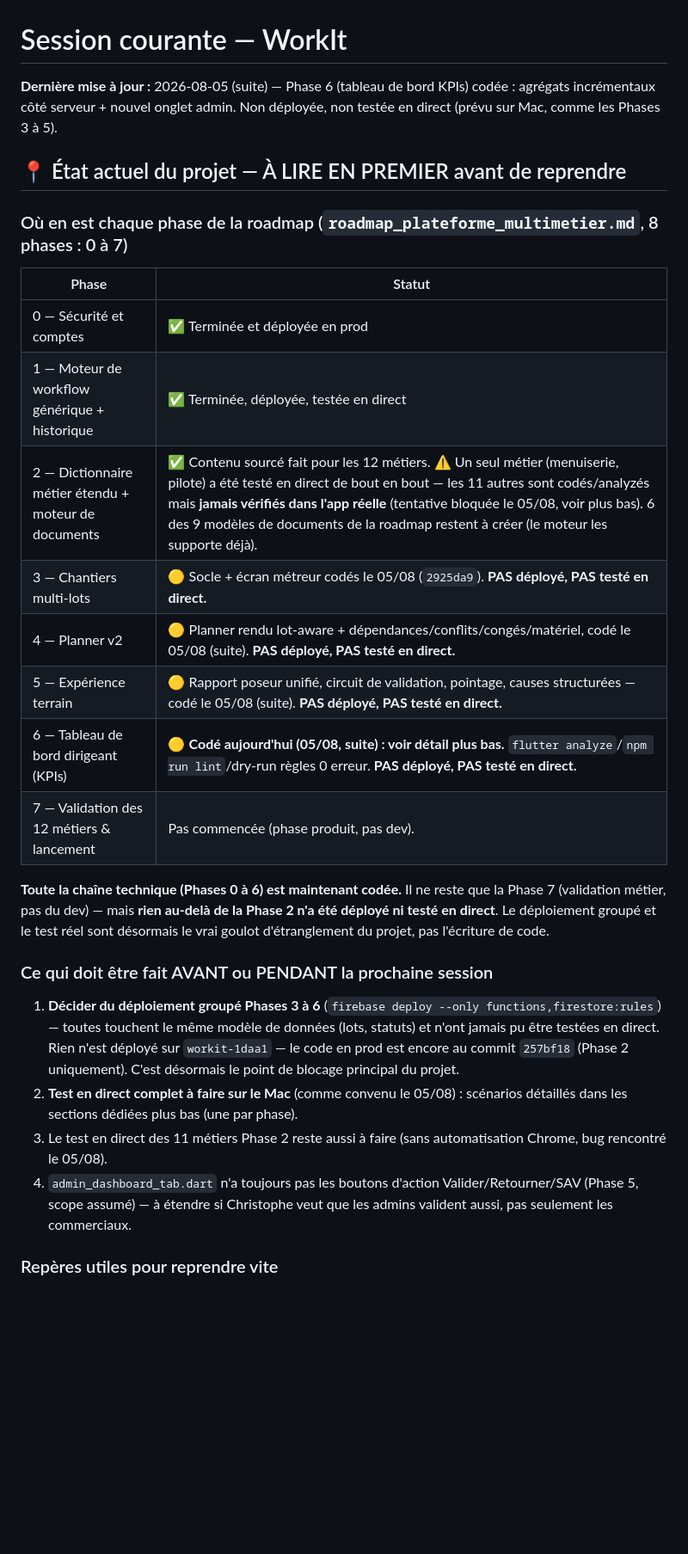
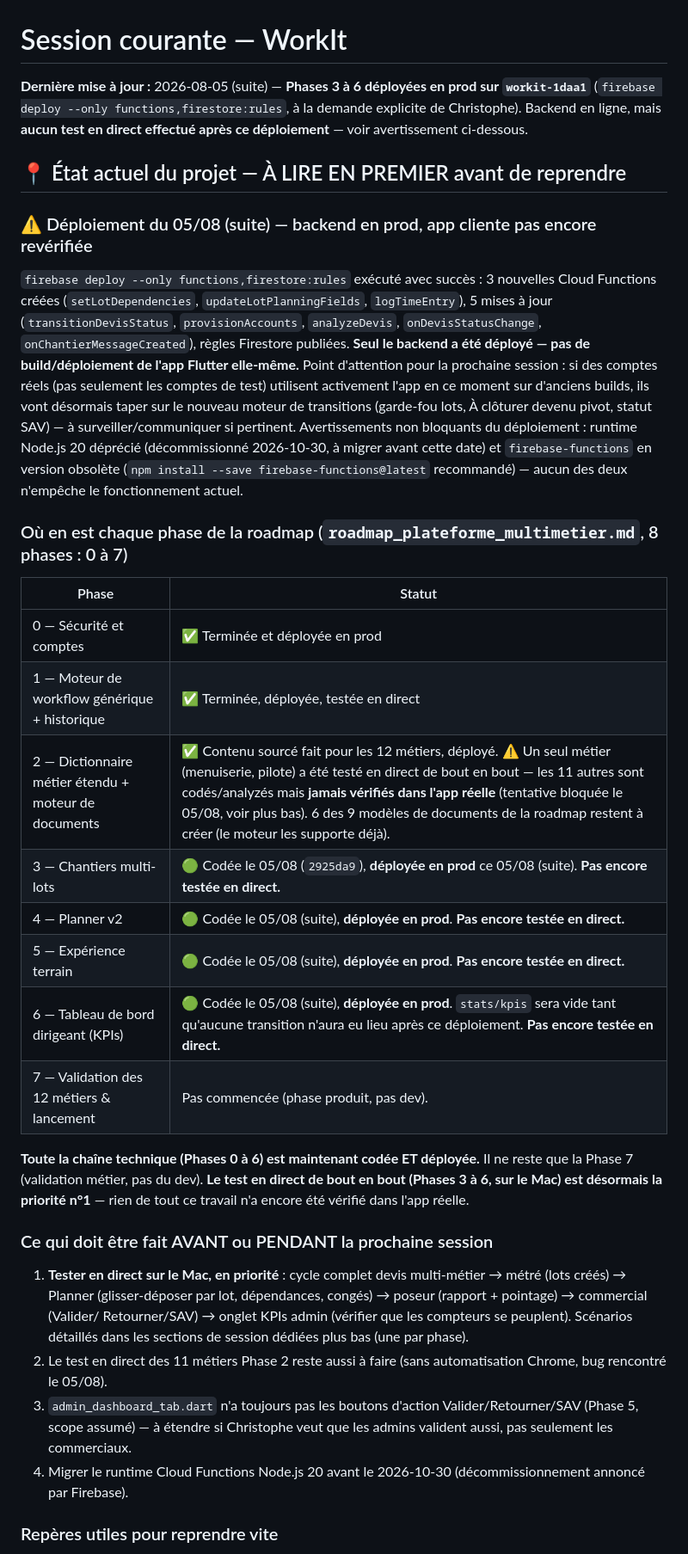
Before and after one commit to Crysal06460/workit, a Markdown page: _claude_sessions/session_courante.md, the part around the change. Shown at 86% size. Rendered like a GitHub page; blank space fills up the shorter version.

Commit message:
Journal : Phases 3 a 6 deployees en prod sur workit-1daa1

```diff
--- a/_claude_sessions/session_courante.md
+++ b/_claude_sessions/session_courante.md
@@ -1,37 +1,49 @@
 # Session courante — WorkIt
 
-**Dernière mise à jour :** 2026-08-05 (suite) — Phase 6 (tableau de bord KPIs) codée : agrégats incrémentaux
-côté serveur + nouvel onglet admin. Non déployée, non testée en direct (prévu sur Mac, comme les Phases 3 à 5).
+**Dernière mise à jour :** 2026-08-05 (suite) — **Phases 3 à 6 déployées en prod sur `workit-1daa1`**
+(`firebase deploy --only functions,firestore:rules`, à la demande explicite de Christophe). Backend en ligne,
+mais **aucun test en direct effectué après ce déploiement** — voir avertissement ci-dessous.
 
 ## 📍 État actuel du projet — À LIRE EN PREMIER avant de reprendre
+
+### ⚠️ Déploiement du 05/08 (suite) — backend en prod, app cliente pas encore revérifiée
+`firebase deploy --only functions,firestore:rules` exécuté avec succès : 3 nouvelles Cloud Functions créées
+(`setLotDependencies`, `updateLotPlanningFields`, `logTimeEntry`), 5 mises à jour (`transitionDevisStatus`,
+`provisionAccounts`, `analyzeDevis`, `onDevisStatusChange`, `onChantierMessageCreated`), règles Firestore
+publiées. **Seul le backend a été déployé — pas de build/déploiement de l'app Flutter elle-même.** Point
+d'attention pour la prochaine session : si des comptes réels (pas seulement les comptes de test) utilisent
+activement l'app en ce moment sur d'anciens builds, ils vont désormais taper sur le nouveau moteur de
+transitions (garde-fou lots, À clôturer devenu pivot, statut SAV) — à surveiller/communiquer si pertinent.
+Avertissements non bloquants du déploiement : runtime Node.js 20 déprécié (décommissionné 2026-10-30, à migrer
+avant cette date) et `firebase-functions` en version obsolète (`npm install --save firebase-functions@latest`
+recommandé) — aucun des deux n'empêche le fonctionnement actuel.
 
 ### Où en est chaque phase de la roadmap (`roadmap_plateforme_multimetier.md`, 8 phases : 0 à 7)
 | Phase | Statut |
 |---|---|
 | 0 — Sécurité et comptes | ✅ Terminée et déployée en prod |
 | 1 — Moteur de workflow générique + historique | ✅ Terminée, déployée, testée en direct |
-| 2 — Dictionnaire métier étendu + moteur de documents | ✅ Contenu sourcé fait pour les 12 métiers. ⚠️ Un seul métier (menuiserie, pilote) a été testé en direct de bout en bout — les 11 autres sont codés/analyzés mais **jamais vérifiés dans l'app réelle** (tentative bloquée le 05/08, voir plus bas). 6 des 9 modèles de documents de la roadmap restent à créer (le moteur les supporte déjà). |
-| 3 — Chantiers multi-lots | 🟡 Socle + écran métreur codés le 05/08 (`2925da9`). **PAS déployé, PAS testé en direct.** |
-| 4 — Planner v2 | 🟡 Planner rendu lot-aware + dépendances/conflits/congés/matériel, codé le 05/08 (suite). **PAS déployé, PAS testé en direct.** |
-| 5 — Expérience terrain | 🟡 Rapport poseur unifié, circuit de validation, pointage, causes structurées — codé le 05/08 (suite). **PAS déployé, PAS testé en direct.** |
-| 6 — Tableau de bord dirigeant (KPIs) | 🟡 **Codé aujourd'hui (05/08, suite) : voir détail plus bas.** `flutter analyze`/`npm run lint`/dry-run règles 0 erreur. **PAS déployé, PAS testé en direct.** |
+| 2 — Dictionnaire métier étendu + moteur de documents | ✅ Contenu sourcé fait pour les 12 métiers, déployé. ⚠️ Un seul métier (menuiserie, pilote) a été testé en direct de bout en bout — les 11 autres sont codés/analyzés mais **jamais vérifiés dans l'app réelle** (tentative bloquée le 05/08, voir plus bas). 6 des 9 modèles de documents de la roadmap restent à créer (le moteur les supporte déjà). |
+| 3 — Chantiers multi-lots | 🟢 Codée le 05/08 (`2925da9`), **déployée en prod** ce 05/08 (suite). **Pas encore testée en direct.** |
+| 4 — Planner v2 | 🟢 Codée le 05/08 (suite), **déployée en prod**. **Pas encore testée en direct.** |
+| 5 — Expérience terrain | 🟢 Codée le 05/08 (suite), **déployée en prod**. **Pas encore testée en direct.** |
+| 6 — Tableau de bord dirigeant (KPIs) | 🟢 Codée le 05/08 (suite), **déployée en prod**. `stats/kpis` sera vide tant qu'aucune transition n'aura eu lieu après ce déploiement. **Pas encore testée en direct.** |
 | 7 — Validation des 12 métiers & lancement | Pas commencée (phase produit, pas dev). |
 
-**Toute la chaîne technique (Phases 0 à 6) est maintenant codée.** Il ne reste que la Phase 7 (validation métier,
-pas du dev) — mais **rien au-delà de la Phase 2 n'a été déployé ni testé en direct**. Le déploiement groupé et
-le test réel sont désormais le vrai goulot d'étranglement du projet, pas l'écriture de code.
+**Toute la chaîne technique (Phases 0 à 6) est maintenant codée ET déployée.** Il ne reste que la Phase 7
+(validation métier, pas du dev). **Le test en direct de bout en bout (Phases 3 à 6, sur le Mac) est désormais
+la priorité n°1** — rien de tout ce travail n'a encore été vérifié dans l'app réelle.
 
 ### Ce qui doit être fait AVANT ou PENDANT la prochaine session
-1. **Décider du déploiement groupé Phases 3 à 6** (`firebase deploy --only functions,firestore:rules`) — toutes
-   touchent le même modèle de données (lots, statuts) et n'ont jamais pu être testées en direct. Rien n'est
-   déployé sur `workit-1daa1` — le code en prod est encore au commit `257bf18` (Phase 2 uniquement). C'est
-   désormais le point de blocage principal du projet.
-2. **Test en direct complet à faire sur le Mac** (comme convenu le 05/08) : scénarios détaillés dans les
-   sections dédiées plus bas (une par phase).
-3. Le test en direct des 11 métiers Phase 2 reste aussi à faire (sans automatisation Chrome, bug rencontré le
+1. **Tester en direct sur le Mac, en priorité** : cycle complet devis multi-métier → métré (lots créés) →
+   Planner (glisser-déposer par lot, dépendances, congés) → poseur (rapport + pointage) → commercial (Valider/
+   Retourner/SAV) → onglet KPIs admin (vérifier que les compteurs se peuplent). Scénarios détaillés dans les
+   sections de session dédiées plus bas (une par phase).
+2. Le test en direct des 11 métiers Phase 2 reste aussi à faire (sans automatisation Chrome, bug rencontré le
    05/08).
-4. `admin_dashboard_tab.dart` n'a toujours pas les boutons d'action Valider/Retourner/SAV (Phase 5, scope
+3. `admin_dashboard_tab.dart` n'a toujours pas les boutons d'action Valider/Retourner/SAV (Phase 5, scope
    assumé) — à étendre si Christophe veut que les admins valident aussi, pas seulement les commerciaux.
+4. Migrer le runtime Cloud Functions Node.js 20 avant le 2026-10-30 (décommissionnement annoncé par Firebase).
 
 ### Repères utiles pour reprendre vite
 - Plan détaillé de la Phase 6 (approuvé) : `~/.claude/plans/wiggly-crafting-stroustrup.md` (réutilisé pour les
```
